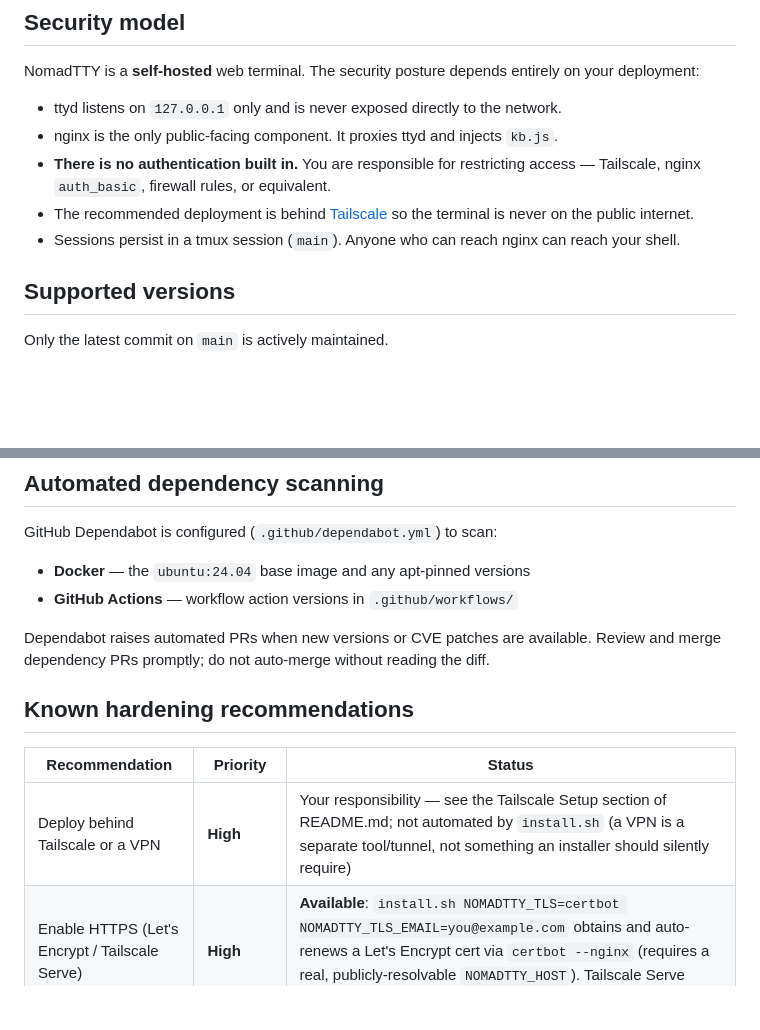
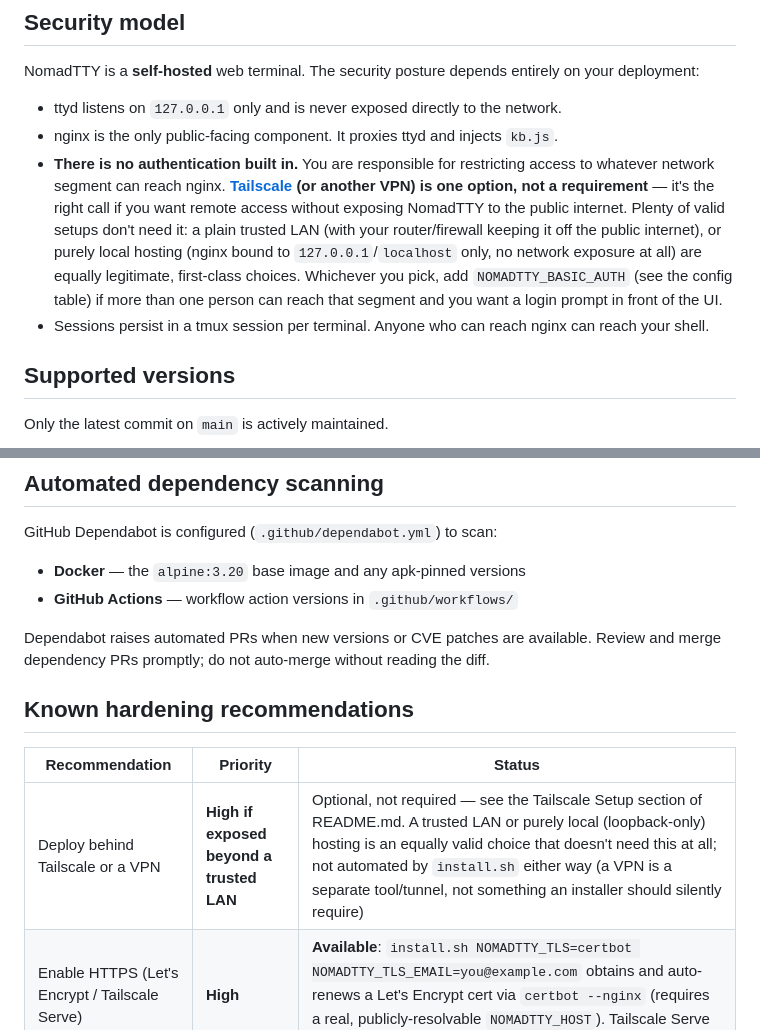
Before and after one commit to shifulegend/nomadtty, a Markdown page: SECURITY.md, 2 parts joined by grey strips. Drawn GitHub-style; blank space fills up the shorter version.

```diff
--- a/SECURITY.md
+++ b/SECURITY.md
@@ -7,11 +7,16 @@ your deployment:
 
 - ttyd listens on `127.0.0.1` only and is never exposed directly to the network.
 - nginx is the only public-facing component. It proxies ttyd and injects `kb.js`.
-- **There is no authentication built in.** You are responsible for restricting access —
-  Tailscale, nginx `auth_basic`, firewall rules, or equivalent.
-- The recommended deployment is behind [Tailscale](https://tailscale.com) so the
-  terminal is never on the public internet.
-- Sessions persist in a tmux session (`main`). Anyone who can reach nginx can reach
+- **There is no authentication built in.** You are responsible for restricting access
+  to whatever network segment can reach nginx. **[Tailscale](https://tailscale.com) (or
+  another VPN) is one option, not a requirement** — it's the right call if you want
+  remote access without exposing NomadTTY to the public internet. Plenty of valid setups
+  don't need it: a plain trusted LAN (with your router/firewall keeping it off the public
+  internet), or purely local hosting (nginx bound to `127.0.0.1`/`localhost` only, no
+  network exposure at all) are equally legitimate, first-class choices. Whichever you
+  pick, add `NOMADTTY_BASIC_AUTH` (see the config table) if more than one person can
+  reach that segment and you want a login prompt in front of the UI.
+- Sessions persist in a tmux session per terminal. Anyone who can reach nginx can reach
   your shell.
 
 ## Supported versions
@@ -37,7 +42,7 @@ released and you will be credited in the release notes unless you prefer otherwi
 
 GitHub Dependabot is configured (`.github/dependabot.yml`) to scan:
 
-- **Docker** — the `ubuntu:24.04` base image and any apt-pinned versions
+- **Docker** — the `alpine:3.20` base image and any apk-pinned versions
 - **GitHub Actions** — workflow action versions in `.github/workflows/`
 
 Dependabot raises automated PRs when new versions or CVE patches are available.
@@ -47,7 +52,7 @@ Review and merge dependency PRs promptly; do not auto-merge without reading the
 
 | Recommendation | Priority | Status |
 |----------------|----------|--------|
-| Deploy behind Tailscale or a VPN | **High** | Your responsibility — see the Tailscale Setup section of README.md; not automated by `install.sh` (a VPN is a separate tool/tunnel, not something an installer should silently require) |
+| Deploy behind Tailscale or a VPN | **High if exposed beyond a trusted LAN** | Optional, not required — see the Tailscale Setup section of README.md. A trusted LAN or purely local (loopback-only) hosting is an equally valid choice that doesn't need this at all; not automated by `install.sh` either way (a VPN is a separate tool/tunnel, not something an installer should silently require) |
 | Enable HTTPS (Let's Encrypt / Tailscale Serve) | **High** | **Available**: `install.sh NOMADTTY_TLS=certbot NOMADTTY_TLS_EMAIL=you@example.com` obtains and auto-renews a Let's Encrypt cert via `certbot --nginx` (requires a real, publicly-resolvable `NOMADTTY_HOST`). Tailscale Serve remains the alternative for Tailscale-only deployments. |
 | Add nginx `auth_basic` or OAuth2 proxy | **High** | **Available (auth_basic)**: `install.sh NOMADTTY_BASIC_AUTH=user:password` adds a Basic Auth layer in front of the Session Manager/terminal UI, independent of `MCP_AUTH_TOKEN`. A full OAuth2 proxy is not implemented — that's a heavier integration (a separate reverse-proxy layer) left to operators who need it. |
 | Run the backend as a non-root deploy user | **Required** | `NOMADTTY_USER` in `install.sh`/`systemd/nomadtty.service` — do not change to root |
```
Also changed, not shown: README.md (+11 -6 lines), docs/ai/change-trace.md (+15 -1 lines).
